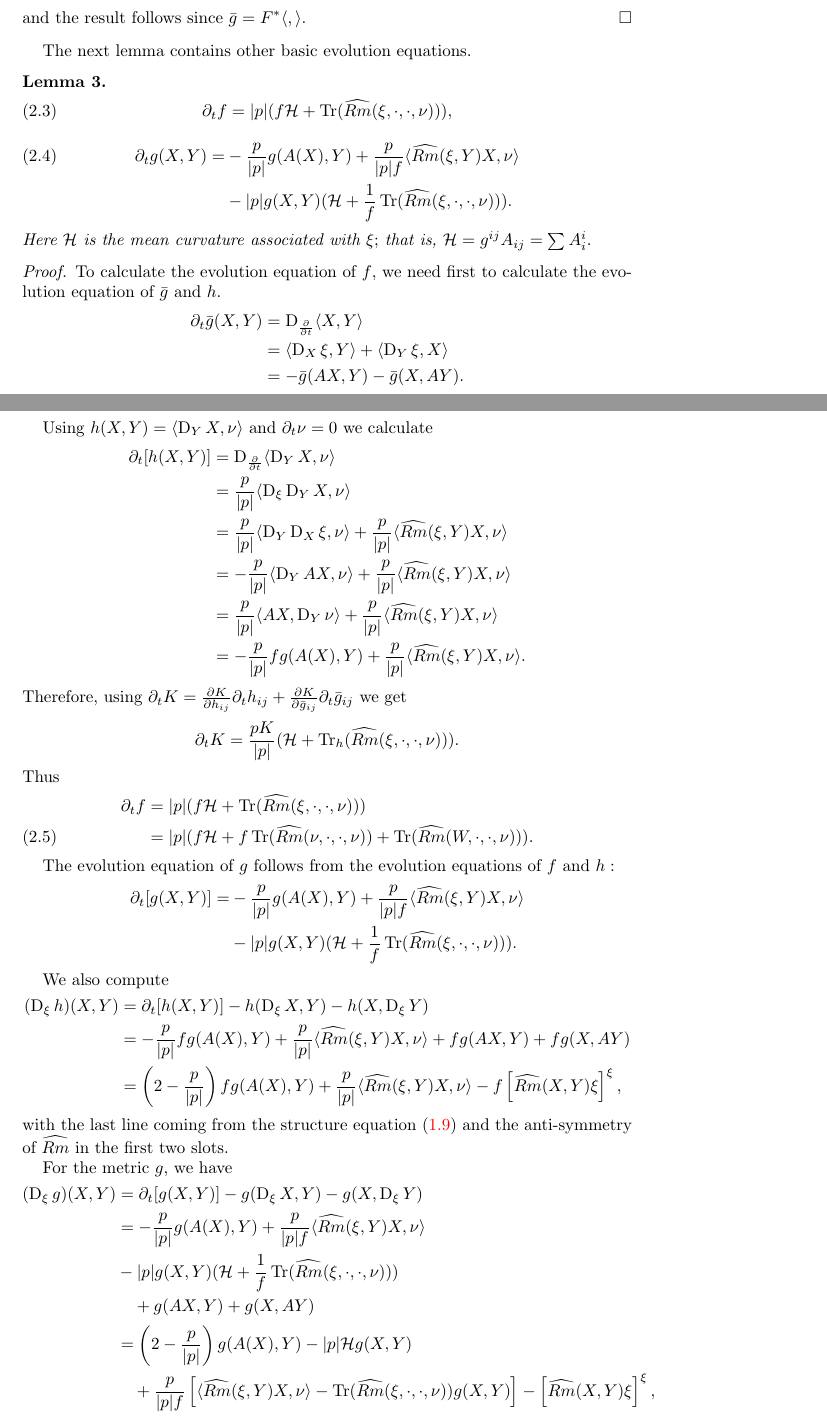
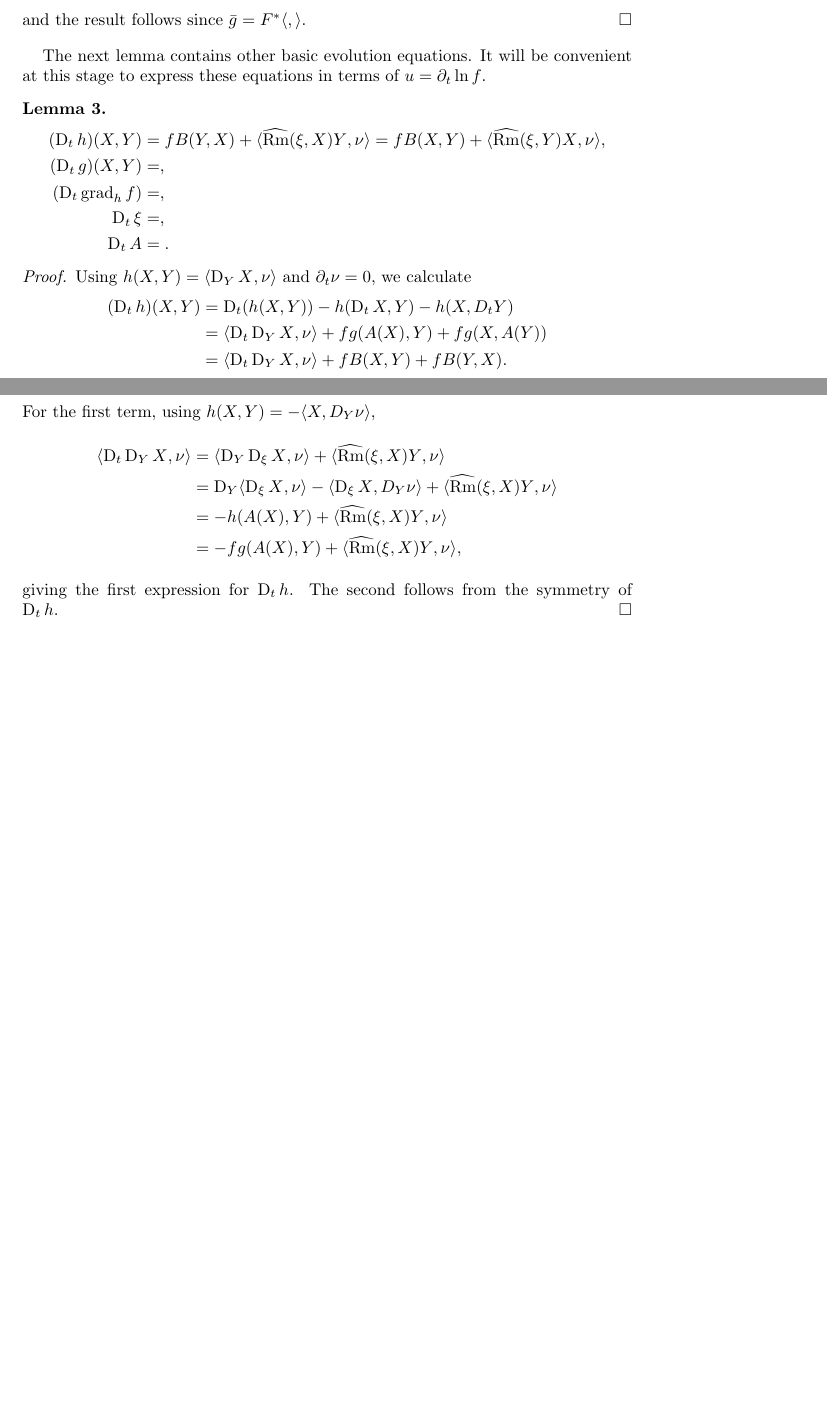
Before and after one commit to pabryan/harnack_riemannian, a LaTeX paper (main.tex): two parts of pages 4 and 5 of 9 before the commit and two parts of pages 4 and 5 of 8 after it, joined at a grey line, cut so that both start at the same text, the shorter picture padded with empty space. Compiled offline with pdfLaTeX.

Commit message:
Restructered basic evolution equations and wrote evolution of h.

```diff
--- a/main.tex
+++ b/main.tex
@@ -265,77 +265,36 @@ On the other hand,
 and the result follows since $\bar{g} = F^{\ast} \ip{}{}$.
 \end{proof}
 
-The next lemma contains other basic evolution equations.
+The next lemma contains other basic evolution equations. It will be convenient at this stage to express these equations in terms of $u = \partial_t \ln f$.
 \begin{lemma}
-\begin{align}
-\partial_t f = |p|(f\mathcal{H}+\Tr (\widehat{Rm}(\xi,\cdot,\cdot,\nu))),
-\end{align}
-\begin{align}
-\partial_tg(X,Y)=&-\frac{p}{|p|}g(A(X),Y)+\frac{p}{|p|f}\langle \widehat{Rm}(\xi,Y)X,\nu\rangle\\
-&-
-|p|g(X,Y)(\mathcal{H}+\frac{1}{f}\Tr (\widehat{Rm}(\xi,\cdot,\cdot,\nu))).\nonumber
-\end{align}
-Here $\mathcal{H}$ is the mean curvature associated with $\xi;$ that is, $\mathcal{H}=g^{ij} A _{ij}=\sum  A _i^i.$
+\begin{align*}
+(\D_t h) (X, Y) &= f B(Y, X) + \ip{\widehat{\Rm}(\xi, X) Y}{\nu} =  f B(X, Y) + \ip{\widehat{\Rm}(\xi, Y) X}{\nu},\\
+(\D_t g) (X, Y) &= ,\\
+(\D_t \grad_h f) &= ,\\
+\D_t \xi &= ,\\
+\D_t A &= .
+\end{align*}
 \end{lemma}
 
 \begin{proof}
-To calculate the evolution equation of $ f $, we need first to calculate the evolution equation of $\bar{g}$ and $h.$
-\begin{align*}
-\partial_t \bar{g}(X,Y)&=\D_{\frac{\partial}{\partial t}}\langle X,Y\rangle\\
-&=\langle \D_X\xi,Y\rangle+\langle \D_Y\xi,X\rangle\\
-&=-\bar{g}( AX,Y)-\bar{g}(X,AY).
-\end{align*}
-
-Using $h(X,Y)=\langle \D_{Y}X, \nu\rangle$ and $\partial_t\nu=0$ we calculate
-\begin{align*}
-\partial_t [h(X,Y)] &= \D_{\frac{\partial}{\partial t}}\langle \D_{Y}X,\nu\rangle\\
-&=\frac{p}{|p|}\langle \D_{\xi}\D_{Y}X,\nu\rangle\\
-&=\frac{p}{|p|}\langle \D_{Y}\D_{X}\xi,\nu\rangle+ \frac{p}{|p|}\langle \widehat{Rm}(\xi,Y)X,\nu\rangle\\
-&=-\frac{p}{|p|}\langle \D_{Y}AX,\nu\rangle+ \frac{p}{|p|}\langle \widehat{Rm}(\xi,Y)X,\nu\rangle\\
-&=\frac{p}{|p|}\langle AX,\D_{Y}\nu\rangle+ \frac{p}{|p|}\langle \widehat{Rm}(\xi,Y)X,\nu\rangle\\
-&=-\frac{p}{|p|} f  g(A(X),Y)+\frac{p}{|p|}\langle \widehat{Rm}(\xi,Y)X,\nu\rangle.
-\end{align*}
-Therefore, using $\partial_t K=\frac{\partial K}{\partial h_{ij}}\partial_th_{ij}+\frac{\partial K}{\partial \bar{g}_{ij}}\partial_t\bar{g}_{ij}$ we get
-\begin{align*}
-\partial_tK=\frac{pK}{|p|}(\mathcal{H}+\Tr_h (\widehat{Rm}(\xi,\cdot,\cdot,\nu))).
-\end{align*}
-Thus
-\begin{align}
- \partial_tf&=|p|(f\mathcal{H}+\Tr (\widehat{Rm}(\xi,\cdot,\cdot,\nu)))\nonumber\\
-&= |p|(f\mathcal{H}+f\Tr (\widehat{Rm}(\nu,\cdot,\cdot,\nu))+\Tr (\widehat{Rm}(W,\cdot,\cdot,\nu))).
-\end{align}
-
-The evolution equation of $g$ follows from the evolution equations of $ f $ and $h:$
-\begin{align*}
-\partial_t [g(X,Y)] = &-\frac{p}{|p|}g(A(X),Y)+\frac{p}{|p|f}\langle \widehat{Rm}(\xi,Y)X,\nu\rangle\\
-&-
-|p|g(X,Y)(\mathcal{H}+\frac{1}{f}\Tr (\widehat{Rm}(\xi,\cdot,\cdot,\nu))).
-\end{align*}
-
-We also compute
+Using $h(X,Y) = \ip{\D_Y X}{\nu}$ and $\partial_t\nu = 0$, we calculate
 \[
 \begin{split}
-(\D_{\xi} h) (X, Y) &= \partial_t[h(X, Y)] - h(\D_\xi X, Y) - h(X, \D_\xi Y) \\
-&= -\frac{p}{|p|} f  g(A(X),Y)+\frac{p}{|p|}\langle \widehat{Rm}(\xi,Y)X,\nu\rangle + fg(AX, Y) + fg(X, AY) \\
-&= \left(2-\frac{p}{|p|}\right) f  g(A(X),Y) + \frac{p}{|p|}\langle \widehat{Rm}(\xi,Y)X,\nu\rangle - f \left[\widehat{Rm}(X, Y)\xi\right]^{\xi},
+(\D_t h) (X, Y) &= \D_t (h(X, Y)) - h(\D_t X, Y) - h(X, D_t Y) \\
+&= \ip{\D_t \D_Y X}{\nu} + f g(A(X), Y) + f g(X, A(Y)) \\
+&= \ip{\D_t \D_Y X}{\nu} + f B(X, Y) + f B(Y, X).
 \end{split}
 \]
-with the last line coming from the structure equation \eqref{eq:structure2} and the anti-symmetry of $\widehat{Rm}$ in the first two slots.
-
-For the metric $g$, we have
+For the first term, using $h(X, Y) = -\ip{X}{D_Y \nu}$,
 \[
 \begin{split}
-(\D_{\xi} g) (X, Y) &= \partial_t[g(X, Y)] - g(\D_\xi X, Y) - g(X, \D_\xi Y) \\
-&= -\frac{p}{|p|}g(A(X),Y)+\frac{p}{|p|f}\langle \widehat{Rm}(\xi,Y)X,\nu\rangle \\
-&-
-|p|g(X,Y)(\mathcal{H}+\frac{1}{f}\Tr (\widehat{Rm}(\xi,\cdot,\cdot,\nu))) \\
-&\quad + g(AX, Y) + g(X, AY) \\
-&= \left(2 -\frac{p}{|p|}\right) g(A(X),Y) -
-|p|\mathcal{H} g(X,Y) \\
-&\quad + \frac{p}{|p|f} \left[\langle \widehat{Rm}(\xi,Y)X,\nu\rangle -
-\Tr (\widehat{Rm}(\xi,\cdot,\cdot,\nu))g(X,Y)\right] - \left[\widehat{Rm}(X, Y)\xi\right]^{\xi},
+\ip{\D_t \D_Y X}{\nu} &= \ip{\D_Y \D_{\xi} X}{\nu} + \ip{\widehat{\Rm}(\xi, X) Y}{\nu} \\
+&= \D_Y \ip{\D_{\xi} X}{\nu} - \ip{\D_{\xi} X}{D_Y \nu} + \ip{\widehat{\Rm}(\xi, X) Y}{\nu} \\
+&= - h(A(X), Y) + \ip{\widehat{\Rm}(\xi, X) Y}{\nu} \\
+&= - fg(A(X), Y) + \ip{\widehat{\Rm}(\xi, X) Y}{\nu},
 \end{split}
 \]
+giving the first expression for $\D_t h$. The second follows from the symmetry of $\D_t h$.
 \end{proof}
 
 Next, we compute the evolution of $\xi = -\grad_h f + f \nu$. This is somewhat more involved than the previous lemma.
```
